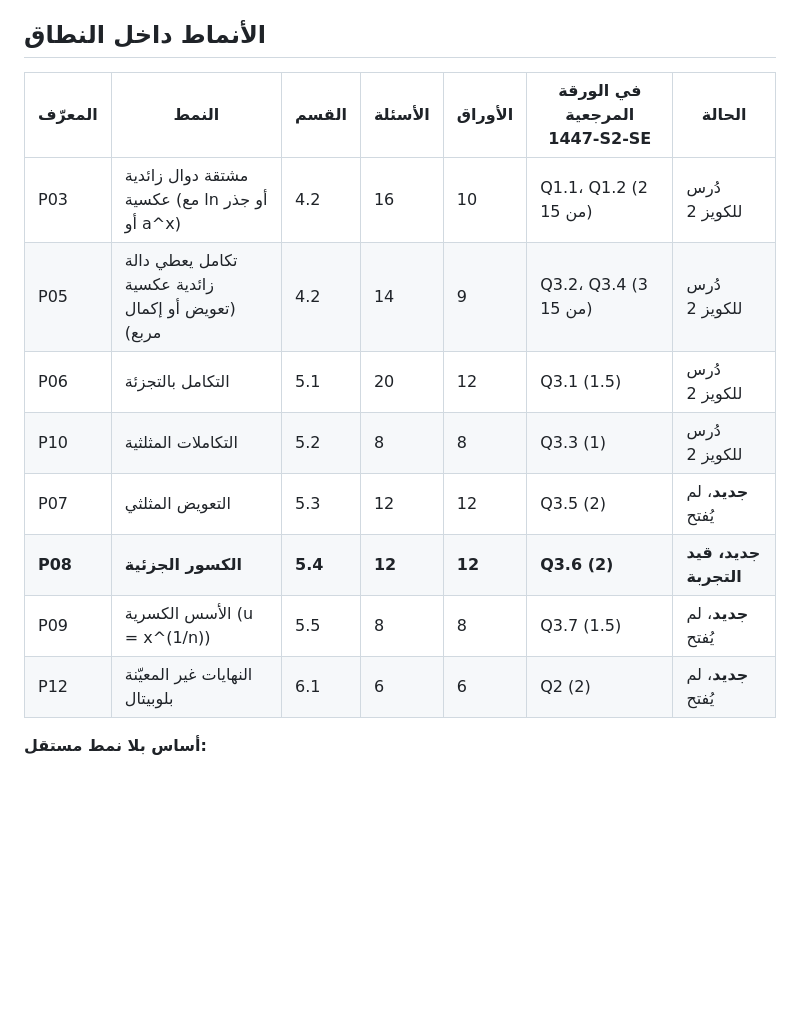
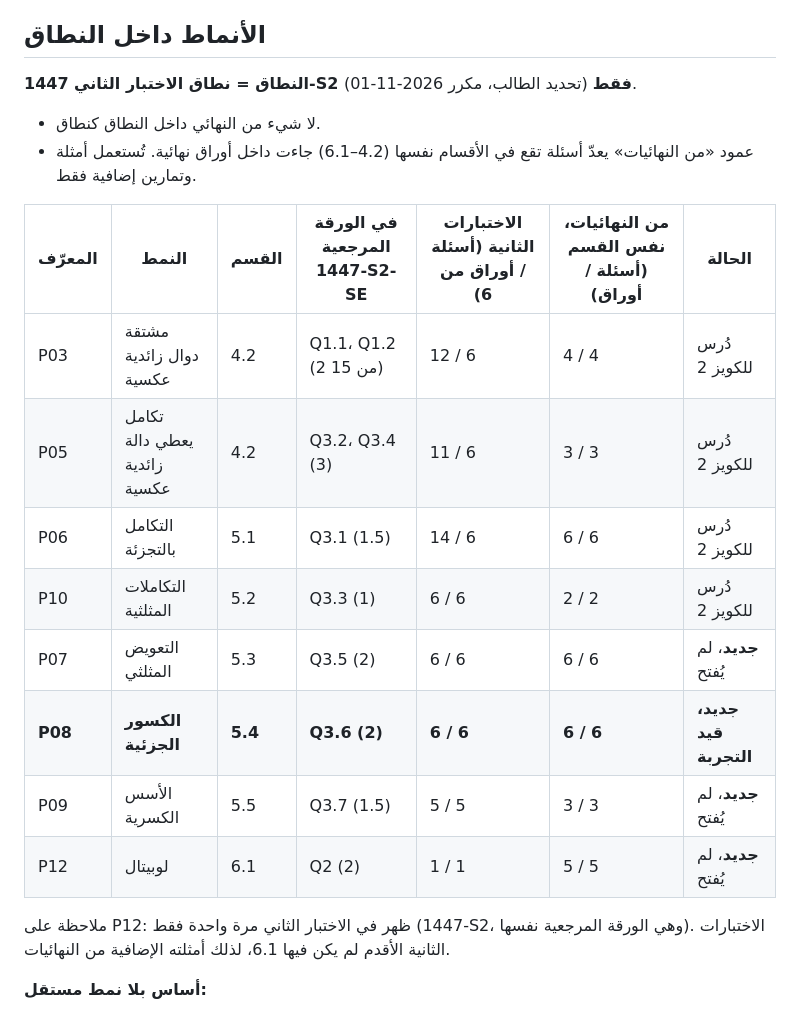
Before and after one commit to ziyadalb/Lab, a Markdown page: riyad111/patterns/pattern_map.md, the part around the change. GitHub-like rendering; blank space fills up the shorter version.

Commit message:
riyad111: pattern map states scope = 1447-S2 second exam only; counts split into second exams vs same-section questions from finals (extra practice only)
Co-Authored-By: Claude Opus 5.5 <noreply@anthropic.com>
Claude-Session: https://claude.ai/code/session_01GgUNpXQpaUnMMd38n4kv6D

```diff
--- a/riyad111/patterns/pattern_map.md
+++ b/riyad111/patterns/pattern_map.md
@@ -7,16 +7,22 @@
 
 ## الأنماط داخل النطاق
 
-| المعرّف | النمط | القسم | الأسئلة | الأوراق | في الورقة المرجعية 1447-S2-SE | الحالة |
+**النطاق = نطاق الاختبار الثاني 1447-S2 فقط** (تحديد الطالب، مكرر 2026-11-01).
+- لا شيء من النهائي داخل النطاق كنطاق.
+- عمود «من النهائيات» يعدّ أسئلة تقع في الأقسام نفسها (4.2–6.1) جاءت داخل أوراق نهائية. تُستعمل أمثلة وتمارين إضافية فقط.
+
+| المعرّف | النمط | القسم | في الورقة المرجعية 1447-S2-SE | الاختبارات الثانية (أسئلة / أوراق من 6) | من النهائيات، نفس القسم (أسئلة / أوراق) | الحالة |
 |---|---|---|---|---|---|---|
-| P03 | مشتقة دوال زائدية عكسية (مع ln أو جذر أو a^x) | 4.2 | 16 | 10 | Q1.1، Q1.2 (2 من 15) | دُرس للكويز 2 |
-| P05 | تكامل يعطي دالة زائدية عكسية (تعويض أو إكمال مربع) | 4.2 | 14 | 9 | Q3.2، Q3.4 (3 من 15) | دُرس للكويز 2 |
-| P06 | التكامل بالتجزئة | 5.1 | 20 | 12 | Q3.1 (1.5) | دُرس للكويز 2 |
-| P10 | التكاملات المثلثية | 5.2 | 8 | 8 | Q3.3 (1) | دُرس للكويز 2 |
-| P07 | التعويض المثلثي | 5.3 | 12 | 12 | Q3.5 (2) | **جديد**، لم يُفتح |
-| **P08** | **الكسور الجزئية** | **5.4** | **12** | **12** | **Q3.6 (2)** | **جديد، قيد التجربة** |
-| P09 | الأسس الكسرية (u = x^(1/n)) | 5.5 | 8 | 8 | Q3.7 (1.5) | **جديد**، لم يُفتح |
-| P12 | النهايات غير المعيّنة بلوبيتال | 6.1 | 6 | 6 | Q2 (2) | **جديد**، لم يُفتح |
+| P03 | مشتقة دوال زائدية عكسية | 4.2 | Q1.1، Q1.2 (2 من 15) | 12 / 6 | 4 / 4 | دُرس للكويز 2 |
+| P05 | تكامل يعطي دالة زائدية عكسية | 4.2 | Q3.2، Q3.4 (3) | 11 / 6 | 3 / 3 | دُرس للكويز 2 |
+| P06 | التكامل بالتجزئة | 5.1 | Q3.1 (1.5) | 14 / 6 | 6 / 6 | دُرس للكويز 2 |
+| P10 | التكاملات المثلثية | 5.2 | Q3.3 (1) | 6 / 6 | 2 / 2 | دُرس للكويز 2 |
+| P07 | التعويض المثلثي | 5.3 | Q3.5 (2) | 6 / 6 | 6 / 6 | **جديد**، لم يُفتح |
+| **P08** | **الكسور الجزئية** | **5.4** | **Q3.6 (2)** | **6 / 6** | **6 / 6** | **جديد، قيد التجربة** |
+| P09 | الأسس الكسرية | 5.5 | Q3.7 (1.5) | 5 / 5 | 3 / 3 | **جديد**، لم يُفتح |
+| P12 | لوبيتال | 6.1 | Q2 (2) | 1 / 1 | 5 / 5 | **جديد**، لم يُفتح |
+
+ملاحظة على P12: ظهر في الاختبار الثاني مرة واحدة فقط (1447-S2، وهي الورقة المرجعية نفسها). الاختبارات الثانية الأقدم لم يكن فيها 6.1، لذلك أمثلته الإضافية من النهائيات.
 
 **أساس بلا نمط مستقل:**
 - 3.4: صيغ sin^-1 و tan^-1، وتأتي داخل P08 وP07، وهي «النمط المربك» لـ P05.
```
